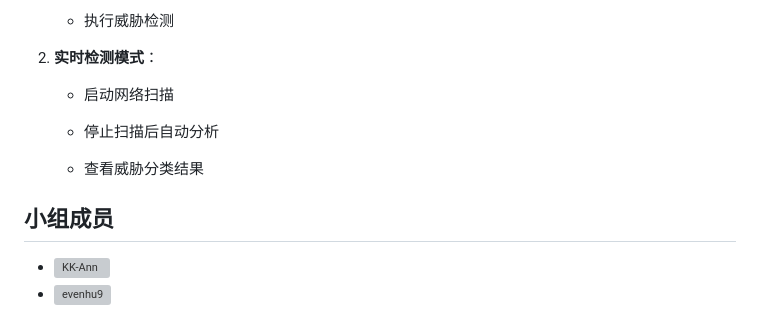
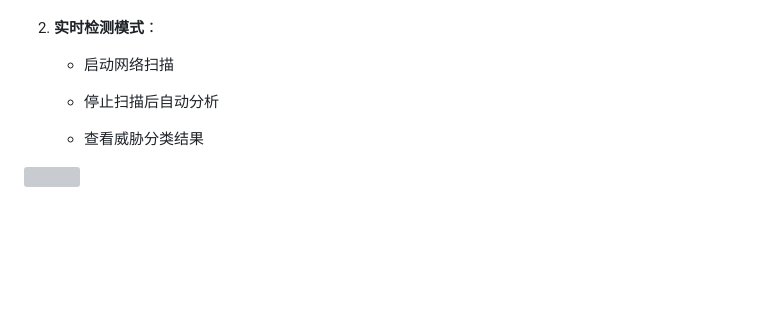
Before and after one commit to KK-Ann/IDS, a Markdown page: README.md, the part around the change printed below. Drawn GitHub-style; blank space fills up the shorter version; grey boxes are pictures that could not be loaded.

```diff
--- a/README.md
+++ b/README.md
@@ -161,5 +166,4 @@ IDS/
 
-    *   执行威胁检测
 
 2.  **实时检测模式**：
 
@@ -169,6 +173,4 @@ IDS/
 
     *   查看威胁分类结果
 
-## 小组成员
-- ![KK-Ann](https://github.com/KK-Ann)
-- ![evenhu9](https://github.com/evenhu9)
+![](pic/1.png)
```
Also changed, not shown: other parts of README.md (+7 -2 lines).
